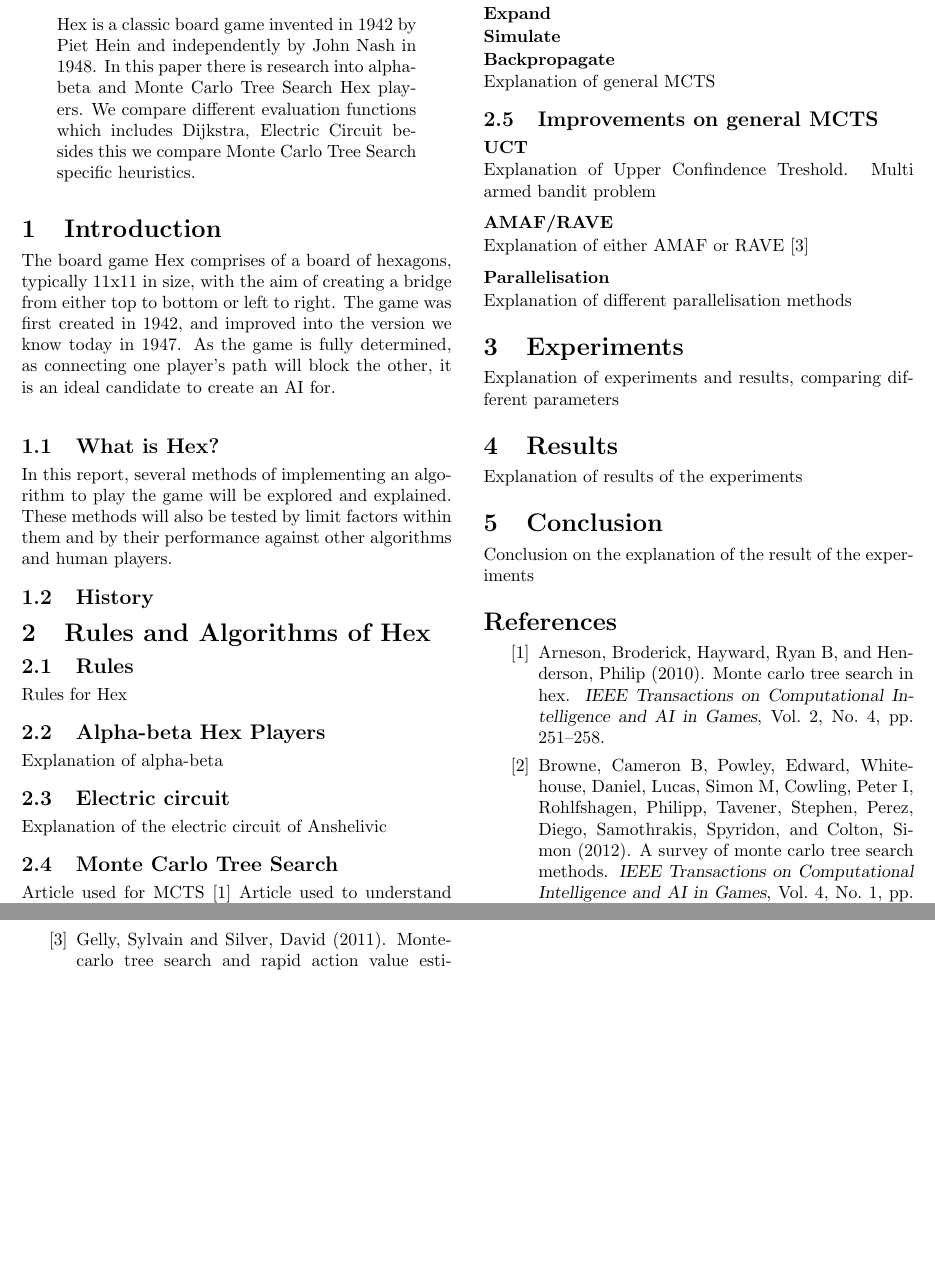
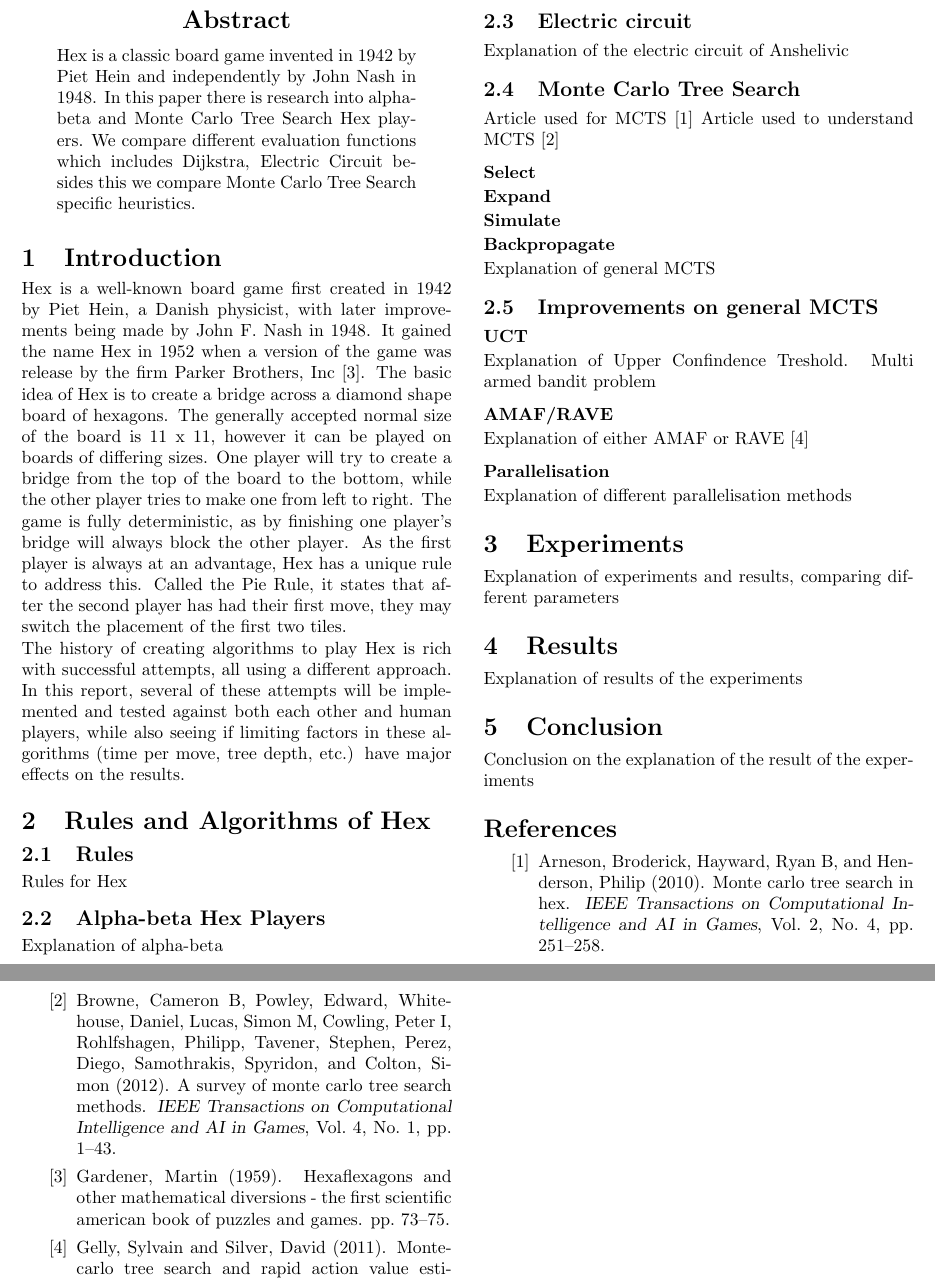
Before and after one commit to nikvaessen/dke-boardgame, a LaTeX document (report/group_5_report.tex): two parts of pages 1 and 2 of 2, joined at a grey line, cut so that both start at the same text, the shorter picture padded with empty space. Compiled offline with pdfLaTeX.

Commit message:
new intro
hopefully this one is good enough for y'all :)

```diff
--- a/report/group_5_report.tex
+++ b/report/group_5_report.tex
@@ -16,16 +16,8 @@
 \end{abstract}
 
 \section{Introduction}
-
- The board game Hex comprises of a board of hexagons, typically 11x11 in size, with the aim of creating a bridge from either top to bottom
- or left to right. The game was first created in 1942, and improved into the version we know today in 1947. As the game is fully
- determined, as connecting one player's path will block the other, it is an ideal candidate to create an AI for.\\
- \subsection{What is Hex?}
- In this report, several methods of implementing an algorithm to play the game will be explored and explained. These methods will also be
- tested by limit factors within them and by their performance against other algorithms and human players.
-
-
-\subsection{History}
+Hex is a well-known board game first created in 1942 by Piet Hein, a Danish physicist, with later improvements being made by John F. Nash in 1948. It gained the name Hex in 1952 when a version of the game was release by the firm Parker Brothers, Inc \cite{gardener1959hex}. The basic idea of Hex is to create a bridge across a diamond shape board of hexagons. The generally accepted normal size of the board is 11 x 11, however it can be played on boards of differing sizes. One player will try to create a bridge from the top of the board to the bottom, while the other player tries to make one from left to right. The game is fully deterministic, as by finishing one player’s bridge will always block the other player. As the first player is always at an advantage, Hex has a unique rule to address this. Called the Pie Rule, it states that after the second player has had their first move, they may switch the placement of the first two tiles.\\
+The history of creating algorithms to play Hex is rich with successful attempts, all using a different approach. In this report, several of these attempts will be implemented and tested against both each other and human players, while also seeing if limiting factors in these algorithms (time per move, tree depth, etc.) have major effects on the results.
 
 
 
```
